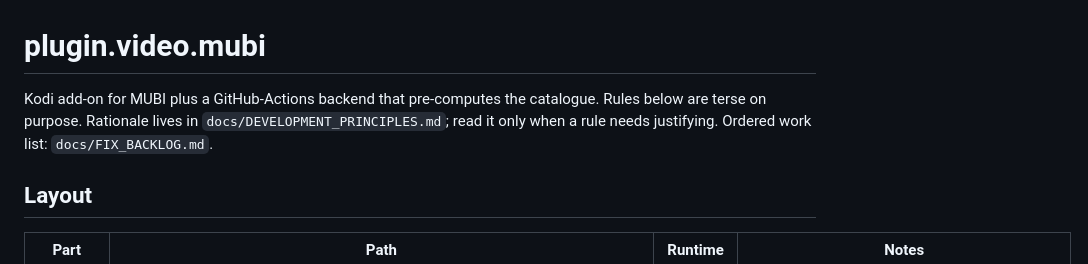
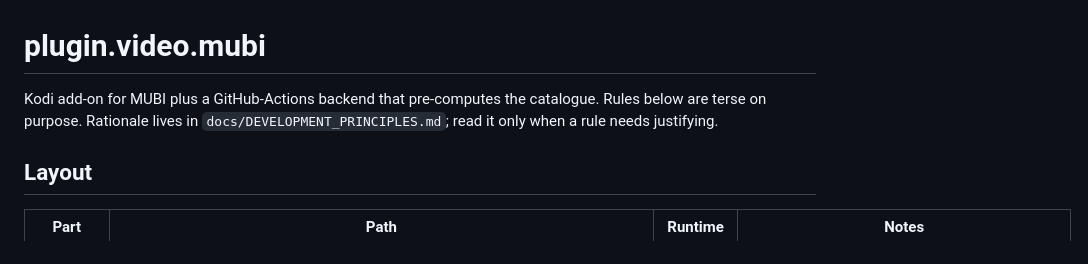
Before and after one commit to kubi2021/plugin.video.mubi, a Markdown page: CLAUDE.md, the part around the change. GitHub-like rendering.

```diff
--- a/CLAUDE.md
+++ b/CLAUDE.md
@@ -1,7 +1,7 @@
 # plugin.video.mubi
 
 Kodi add-on for MUBI plus a GitHub-Actions backend that pre-computes the catalogue.
-Rules below are terse on purpose. Rationale lives in `docs/DEVELOPMENT_PRINCIPLES.md`; read it only when a rule needs justifying. Ordered work list: `docs/FIX_BACKLOG.md`.
+Rules below are terse on purpose. Rationale lives in `docs/DEVELOPMENT_PRINCIPLES.md`; read it only when a rule needs justifying.
 
 ## Layout
 
```
Also changed, not shown: docs/DEVELOPMENT_PRINCIPLES.md (+0 -2 lines), docs/FIX_BACKLOG.md (deleted, +0 -21 lines).
